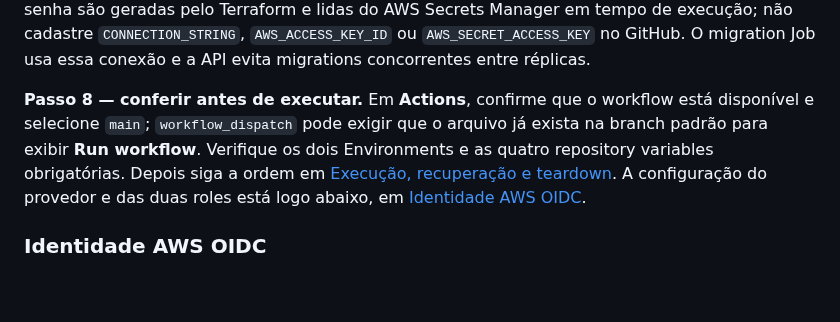
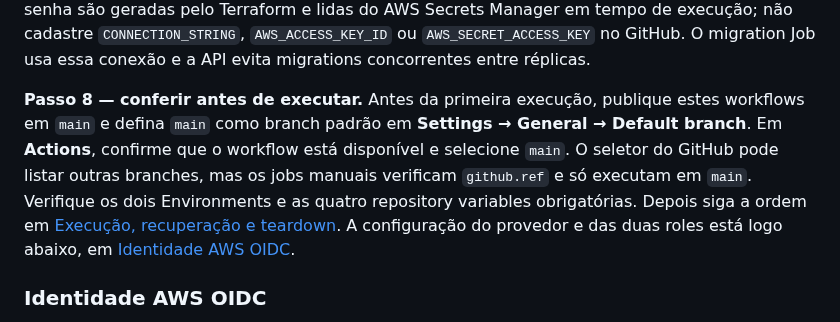
Before and after one commit to Grupo78-PosTech-15SOAT/AutoReparos, a Markdown page: README.md, the part around the change. Drawn GitHub-style; blank space fills up the shorter version.

Commit message:
📝 Documentando ativação dos workflows somente na main

```diff
--- a/README.md
+++ b/README.md
@@ -736,7 +736,7 @@ Esse Environment não precisa de variables próprias: lê `AWS_ACCOUNT_ID`, `AWS
 
 `AWS_ROLE_ARN` existe **duas vezes**, com valores diferentes: uma role em `aws-bootstrap` e outra em `production`. Não cadastre um único `AWS_ROLE_ARN` como repository secret. Os nomes de variables e secrets são sensíveis à grafia; use maiúsculas e `_` exatamente como nas tabelas. Não coloque senhas em repository variables, `.env` versionado, outputs ou artifacts. A conexão do RDS e sua senha são geradas pelo Terraform e lidas do AWS Secrets Manager em tempo de execução; não cadastre `CONNECTION_STRING`, `AWS_ACCESS_KEY_ID` ou `AWS_SECRET_ACCESS_KEY` no GitHub. O migration Job usa essa conexão e a API evita migrations concorrentes entre réplicas.
 
-**Passo 8 — conferir antes de executar.** Em **Actions**, confirme que o workflow está disponível e selecione `main`; `workflow_dispatch` pode exigir que o arquivo já exista na branch padrão para exibir **Run workflow**. Verifique os dois Environments e as quatro repository variables obrigatórias. Depois siga a ordem em [Execução, recuperação e teardown](#execução-recuperação-e-teardown). A configuração do provedor e das duas roles está logo abaixo, em [Identidade AWS OIDC](#identidade-aws-oidc).
+**Passo 8 — conferir antes de executar.** Antes da primeira execução, publique estes workflows em `main` e defina `main` como branch padrão em **Settings → General → Default branch**. Em **Actions**, confirme que o workflow está disponível e selecione `main`. O seletor do GitHub pode listar outras branches, mas os jobs manuais verificam `github.ref` e só executam em `main`. Verifique os dois Environments e as quatro repository variables obrigatórias. Depois siga a ordem em [Execução, recuperação e teardown](#execução-recuperação-e-teardown). A configuração do provedor e das duas roles está logo abaixo, em [Identidade AWS OIDC](#identidade-aws-oidc).
 
 ### Identidade AWS OIDC
 
```
